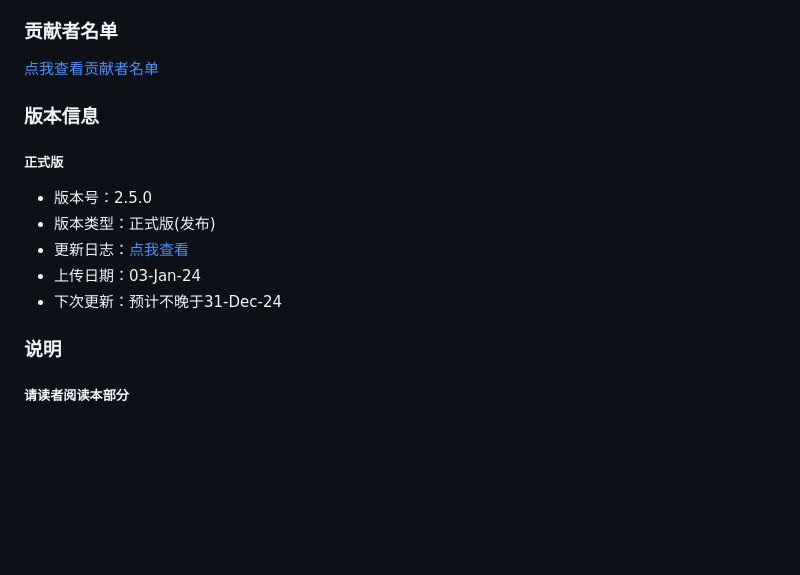
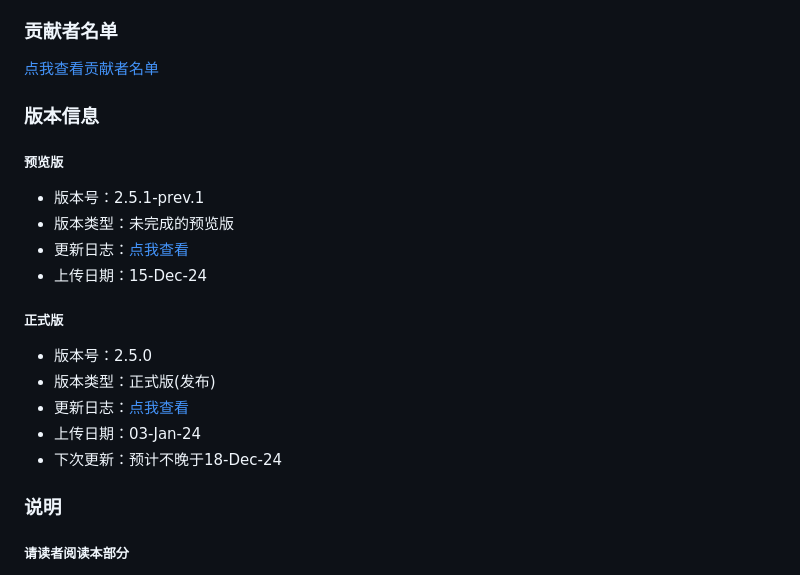
Before and after one commit to SierraQin/metro, a Markdown page: README.md, the part around the change. Drawn GitHub-style; blank space fills up the shorter version.

Commit message:
2.5.1-prev.1

```diff
--- a/README.md
+++ b/README.md
@@ -31,12 +31,17 @@ https://sierraqin.github.io/metro
 [点我查看贡献者名单](https://github.com/SierraQin/metro/blob/master/AUTHORS.md)
 
 ### 版本信息
+##### 预览版
+- 版本号：2.5.1-prev.1
+- 版本类型：未完成的预览版
+- 更新日志：[点我查看](https://github.com/SierraQin/metro/blob/master/changeLog.md)
+- 上传日期：15-Dec-24
 ##### 正式版
 - 版本号：2.5.0
 - 版本类型：正式版(发布)
 - 更新日志：[点我查看](https://github.com/SierraQin/metro/blob/master/changeLog.md)
 - 上传日期：03-Jan-24
-- 下次更新：预计不晚于31-Dec-24
+- 下次更新：预计不晚于18-Dec-24
 
 
 ### 说明
```
Also changed, not shown: changeLog.md (+9 -0 lines).
